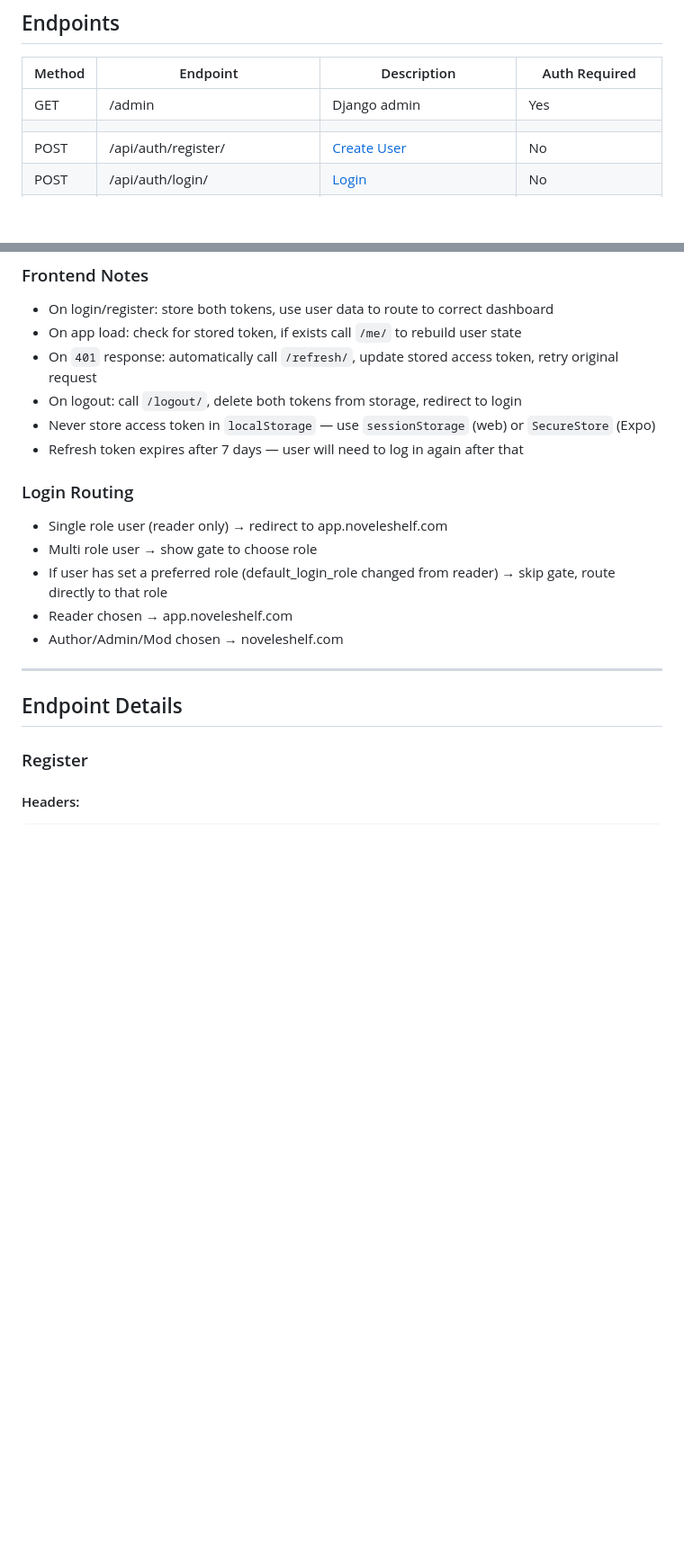
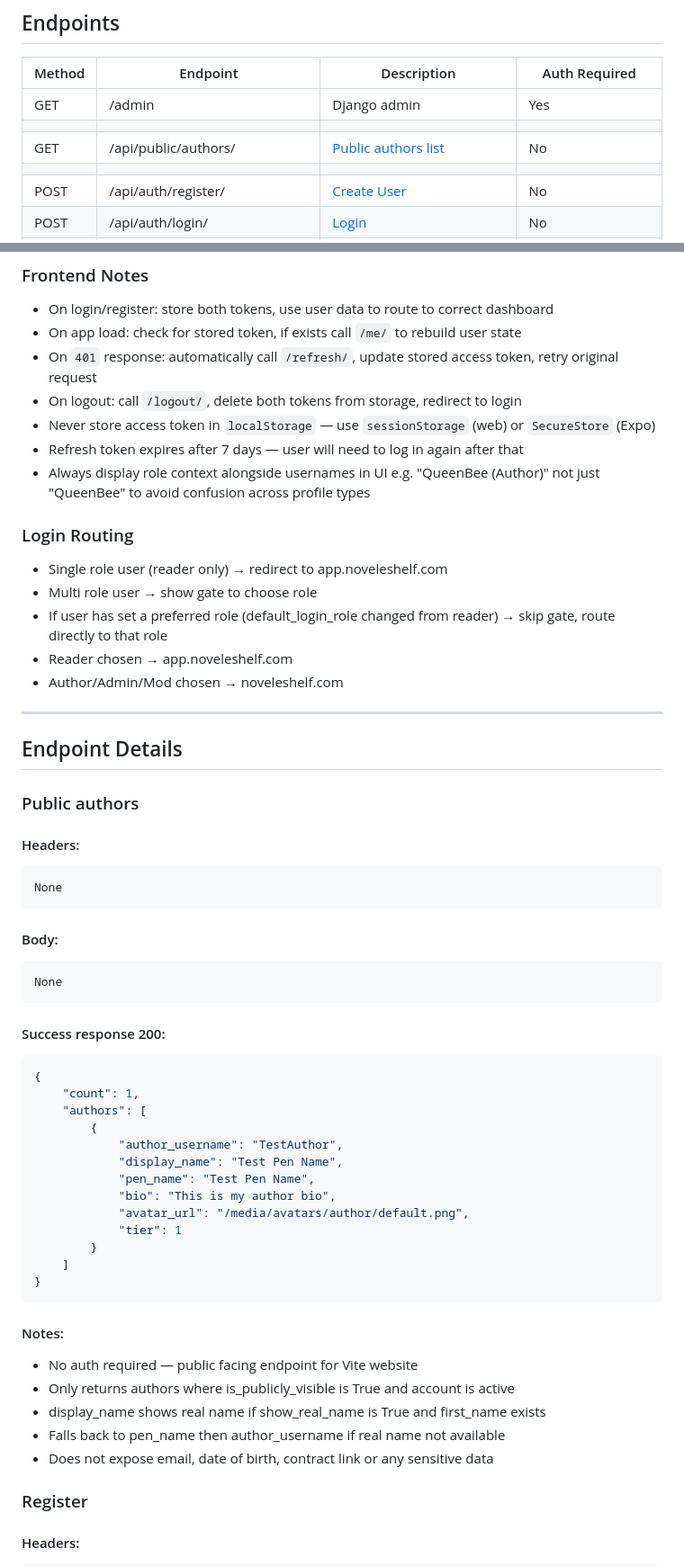
Before and after one commit to BeeDev-ValorCollective/noveleshelf-server, a Markdown page: server/readme.md, 2 parts joined by grey strips. Shown at 90% size. GitHub-like rendering; blank space fills up the shorter version.

Commit message:
added new public view

````diff
--- a/server/readme.md
+++ b/server/readme.md
@@ -11,6 +11,8 @@ To start it will not include the contact form but may incorporate it at a later
 | Method | Endpoint | Description | Auth Required |
 |--------|----------|-------------|---------------|
 | GET | /admin | Django admin | Yes |
+| | | | |
+| GET | /api/public/authors/ | [Public authors list](#public-authors) | No |
 | | | | |
 | POST | /api/auth/register/ | [Create User](#register) | No |
 | POST | /api/auth/login/ | [Login](#login) | No |
@@ -42,6 +44,7 @@ To start it will not include the contact form but may incorporate it at a later
 - On logout: call `/logout/`, delete both tokens from storage, redirect to login
 - Never store access token in `localStorage` — use `sessionStorage` (web) or `SecureStore` (Expo)
 - Refresh token expires after 7 days — user will need to log in again after that
+- Always display role context alongside usernames in UI e.g. "QueenBee (Author)" not just "QueenBee" to avoid confusion across profile types
 
 ### Login Routing
 - Single role user (reader only) → redirect to app.noveleshelf.com
@@ -53,6 +56,38 @@ To start it will not include the contact form but may incorporate it at a later
 ---
 
 ## Endpoint Details
+
+### Public authors
+#### Headers:
+```
+None
+```
+#### Body:
+```
+None
+```
+#### Success response 200:
+```json
+{
+    "count": 1,
+    "authors": [
+        {
+            "author_username": "TestAuthor",
+            "display_name": "Test Pen Name",
+            "pen_name": "Test Pen Name",
+            "bio": "This is my author bio",
+            "avatar_url": "/media/avatars/author/default.png",
+            "tier": 1
+        }
+    ]
+}
+```
+#### Notes:
+- No auth required — public facing endpoint for Vite website
+- Only returns authors where is_publicly_visible is True and account is active
+- display_name shows real name if show_real_name is True and first_name exists
+- Falls back to pen_name then author_username if real name not available
+- Does not expose email, date of birth, contract link or any sensitive data
 
 ### Register
 #### Headers:
````
